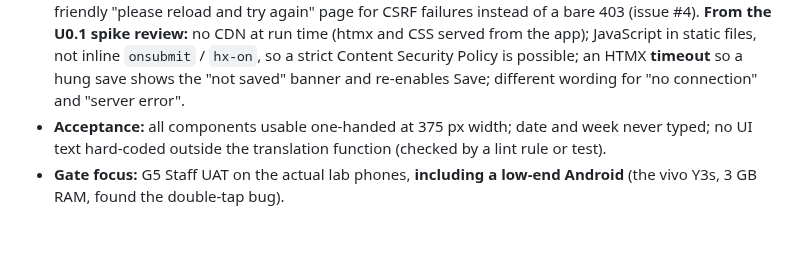
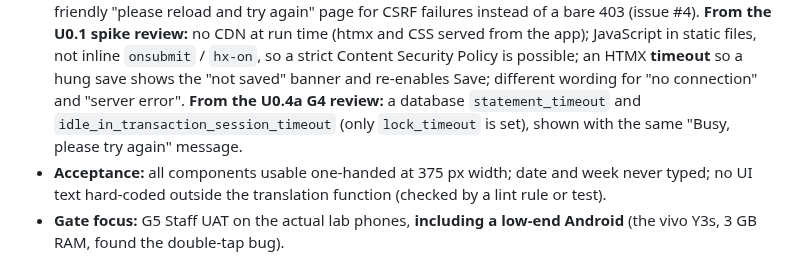
Before and after one commit to jadedh385/cucumber, a Markdown page: docs/roadmap/phase-0-foundations.md, the part around the change. Rendered like a GitHub page; blank space fills up the shorter version.

Commit message:
docs: record U0.4a G4 review and follow-ups
Co-Authored-By: Claude Opus 5.5 <noreply@anthropic.com>

```diff
--- a/docs/roadmap/phase-0-foundations.md
+++ b/docs/roadmap/phase-0-foundations.md
@@ -199,6 +199,9 @@ exits · *Gate focus* = unit-specific checks on top of [the standard gates](gate
   strict Content Security Policy is possible; an HTMX **timeout** so a hung save
   shows the "not saved" banner and re-enables Save; different wording for "no
   connection" and "server error".
+  **From the U0.4a G4 review:** a database `statement_timeout` and
+  `idle_in_transaction_session_timeout` (only `lock_timeout` is set), shown
+  with the same "Busy, please try again" message.
 - **Acceptance:** all components usable one-handed at 375 px width; date and week
   never typed; no UI text hard-coded outside the translation function (checked by
   a lint rule or test).
```
Also changed, not shown: docs/roadmap/tracker.md (+2 -1 lines), 1 other file.
